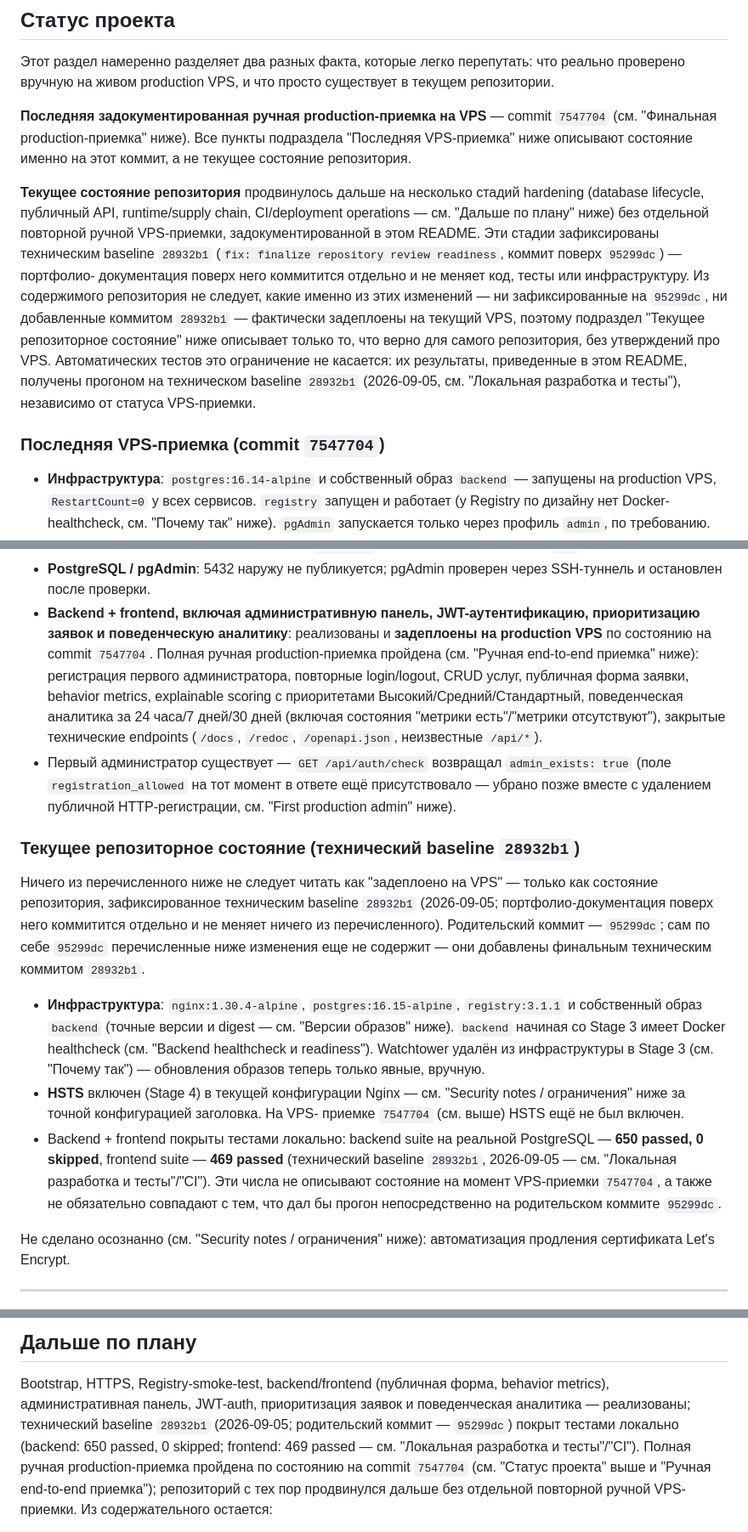
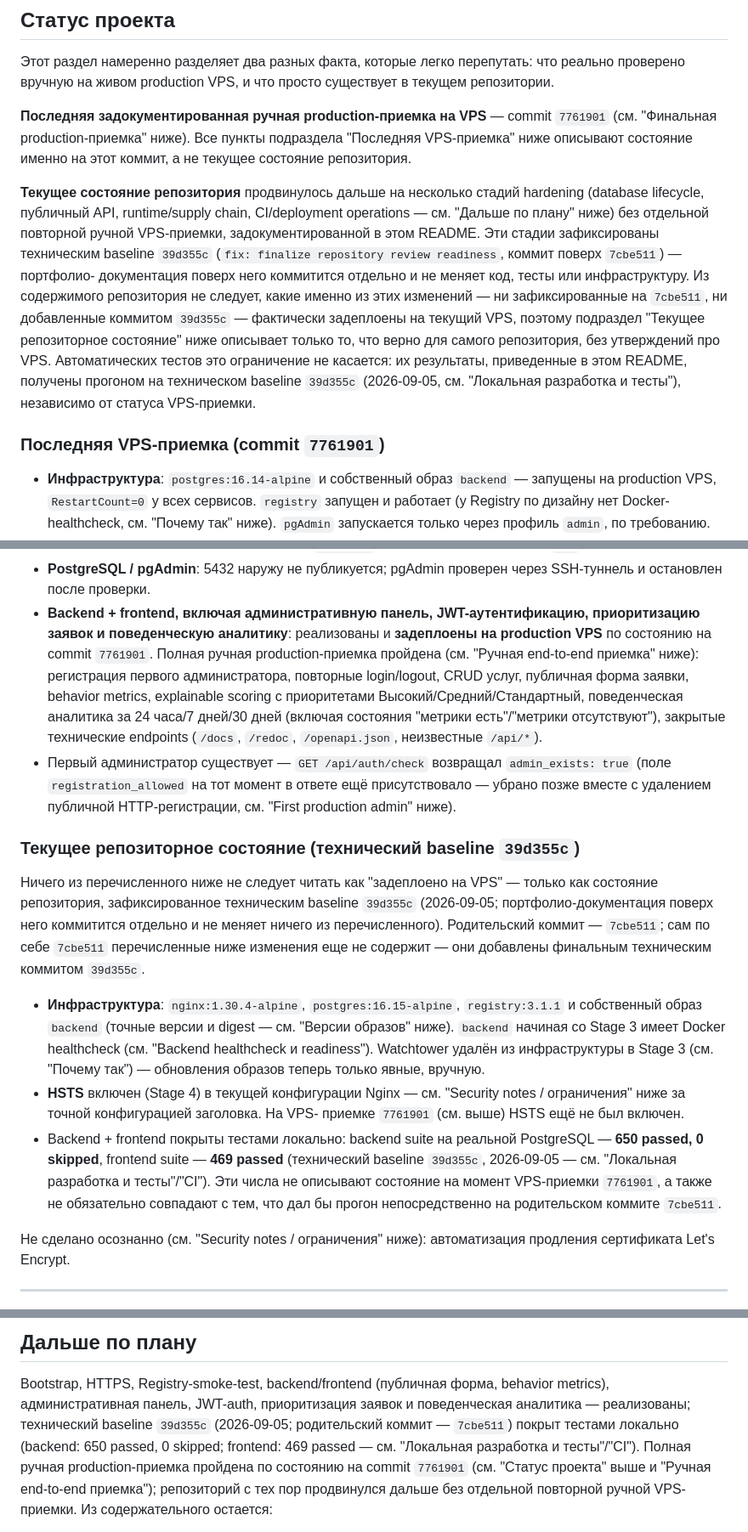
Before and after one commit to eliv1982/vibe-order-infra, a Markdown page: README.md, 3 parts joined by grey strips. Shown at 85% size. Rendered like a GitHub page.

```diff
--- a/README.md
+++ b/README.md
@@ -188,7 +188,7 @@ host (backend, PostgreSQL, Registry сегодня так и сделаны, с
 существует в текущем репозитории.
 
 **Последняя задокументированная ручная production-приемка на VPS** —
-commit `7547704` (см. "Финальная production-приемка" ниже). Все пункты
+commit `7761901` (см. "Финальная production-приемка" ниже). Все пункты
 подраздела "Последняя VPS-приемка" ниже описывают состояние именно на этот
 коммит, а не текущее состояние репозитория.
 
@@ -196,19 +196,19 @@ commit `7547704` (см. "Финальная production-приемка" ниже)
 hardening (database lifecycle, публичный API, runtime/supply chain,
 CI/deployment operations — см. "Дальше по плану" ниже) без отдельной
 повторной ручной VPS-приемки, задокументированной в этом README. Эти
-стадии зафиксированы техническим baseline `28932b1` (`fix: finalize
-repository review readiness`, коммит поверх `95299dc`) — портфолио-
+стадии зафиксированы техническим baseline `39d355c` (`fix: finalize
+repository review readiness`, коммит поверх `7cbe511`) — портфолио-
 документация поверх него коммитится отдельно и не меняет код, тесты или
 инфраструктуру. Из содержимого репозитория не следует, какие именно из
-этих изменений — ни зафиксированные на `95299dc`, ни добавленные коммитом
-`28932b1` — фактически задеплоены на текущий VPS, поэтому подраздел
+этих изменений — ни зафиксированные на `7cbe511`, ни добавленные коммитом
+`39d355c` — фактически задеплоены на текущий VPS, поэтому подраздел
 "Текущее репозиторное состояние" ниже описывает только то, что верно для
 самого репозитория, без утверждений про VPS. Автоматических тестов это
 ограничение не касается: их результаты, приведенные в этом README,
-получены прогоном на техническом baseline `28932b1` (2026-09-05, см.
+получены прогоном на техническом baseline `39d355c` (2026-09-05, см.
 "Локальная разработка и тесты"), независимо от статуса VPS-приемки.
 
-### Последняя VPS-приемка (commit `7547704`)
+### Последняя VPS-приемка (commit `7761901`)
 
 - **Инфраструктура**: `postgres:16.14-alpine` и собственный образ
   `backend` — запущены на production VPS, `RestartCount=0` у всех
@@ -231,7 +231,7 @@ repository review readiness`, коммит поверх `95299dc`) — порт
   через SSH-туннель и остановлен после проверки.
 - **Backend + frontend, включая административную панель, JWT-аутентификацию,
   приоритизацию заявок и поведенческую аналитику**: реализованы и
-  **задеплоены на production VPS** по состоянию на commit `7547704`.
+  **задеплоены на production VPS** по состоянию на commit `7761901`.
   Полная ручная production-приемка пройдена (см. "Ручная end-to-end
   приемка" ниже): регистрация первого администратора, повторные
   login/logout, CRUD услуг, публичная форма заявки, behavior metrics,
@@ -244,14 +244,14 @@ repository review readiness`, коммит поверх `95299dc`) — порт
   ещё присутствовало — убрано позже вместе с удалением публичной
   HTTP-регистрации, см. "First production admin" ниже).
 
-### Текущее репозиторное состояние (технический baseline `28932b1`)
+### Текущее репозиторное состояние (технический baseline `39d355c`)
 
 Ничего из перечисленного ниже не следует читать как "задеплоено на VPS" —
 только как состояние репозитория, зафиксированное техническим baseline
-`28932b1` (2026-09-05; портфолио-документация поверх него коммитится
+`39d355c` (2026-09-05; портфолио-документация поверх него коммитится
 отдельно и не меняет ничего из перечисленного). Родительский коммит —
-`95299dc`; сам по себе `95299dc` перечисленные ниже изменения еще не
-содержит — они добавлены финальным техническим коммитом `28932b1`.
+`7cbe511`; сам по себе `7cbe511` перечисленные ниже изменения еще не
+содержит — они добавлены финальным техническим коммитом `39d355c`.
 
 - **Инфраструктура**: `nginx:1.30.4-alpine`, `postgres:16.15-alpine`,
   `registry:3.1.1` и собственный образ `backend` (точные версии и digest —
@@ -261,13 +261,13 @@ repository review readiness`, коммит поверх `95299dc`) — порт
   теперь только явные, вручную.
 - **HSTS** включен (Stage 4) в текущей конфигурации Nginx — см. "Security
   notes / ограничения" ниже за точной конфигурацией заголовка. На VPS-
-  приемке `7547704` (см. выше) HSTS ещё не был включен.
+  приемке `7761901` (см. выше) HSTS ещё не был включен.
 - Backend + frontend покрыты тестами локально: backend suite на реальной
   PostgreSQL — **650 passed, 0 skipped**, frontend suite — **469 passed**
-  (технический baseline `28932b1`, 2026-09-05 — см. "Локальная разработка и
+  (технический baseline `39d355c`, 2026-09-05 — см. "Локальная разработка и
   тесты"/"CI"). Эти числа не описывают состояние на момент VPS-приемки
-  `7547704`, а также не обязательно совпадают с тем, что дал бы прогон
-  непосредственно на родительском коммите `95299dc`.
+  `7761901`, а также не обязательно совпадают с тем, что дал бы прогон
+  непосредственно на родительском коммите `7cbe511`.
 
 Не сделано осознанно (см. "Security notes / ограничения" ниже):
 автоматизация продления сертификата Let's Encrypt.
@@ -1909,11 +1909,11 @@ json-file` с `max-size: "10m"`, `max-file: "3"` — до ~30MB логов на
 
 Bootstrap, HTTPS, Registry-smoke-test, backend/frontend (публичная форма,
 behavior metrics), административная панель, JWT-auth, приоритизация заявок
-и поведенческая аналитика — реализованы; технический baseline `28932b1`
-(2026-09-05; родительский коммит — `95299dc`) покрыт тестами локально (backend:
+и поведенческая аналитика — реализованы; технический baseline `39d355c`
+(2026-09-05; родительский коммит — `7cbe511`) покрыт тестами локально (backend:
 650 passed, 0 skipped; frontend: 469 passed — см. "Локальная разработка и
 тесты"/"CI"). Полная
-ручная production-приемка пройдена по состоянию на commit `7547704` (см.
+ручная production-приемка пройдена по состоянию на commit `7761901` (см.
 "Статус проекта" выше и "Ручная end-to-end приемка"); репозиторий с тех
 пор продвинулся дальше без отдельной повторной ручной VPS-приемки.
 Из содержательного остается:
```
Also changed, not shown: other parts of README.md (+22 -22 lines), docs/DEPLOYMENT.md (+3 -3 lines).
